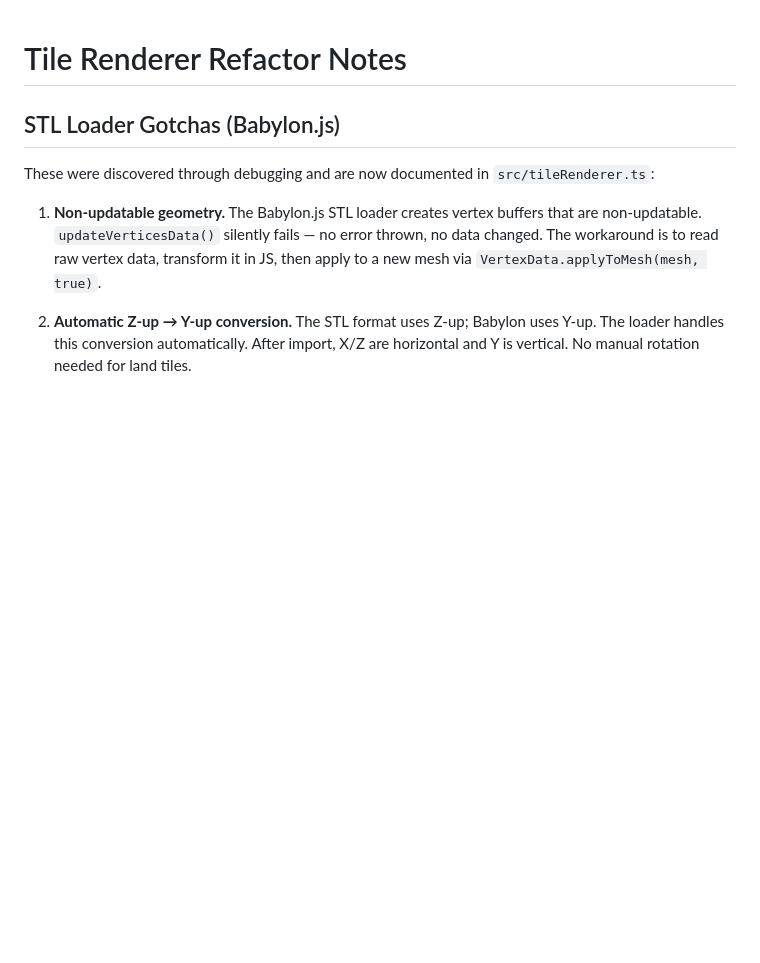
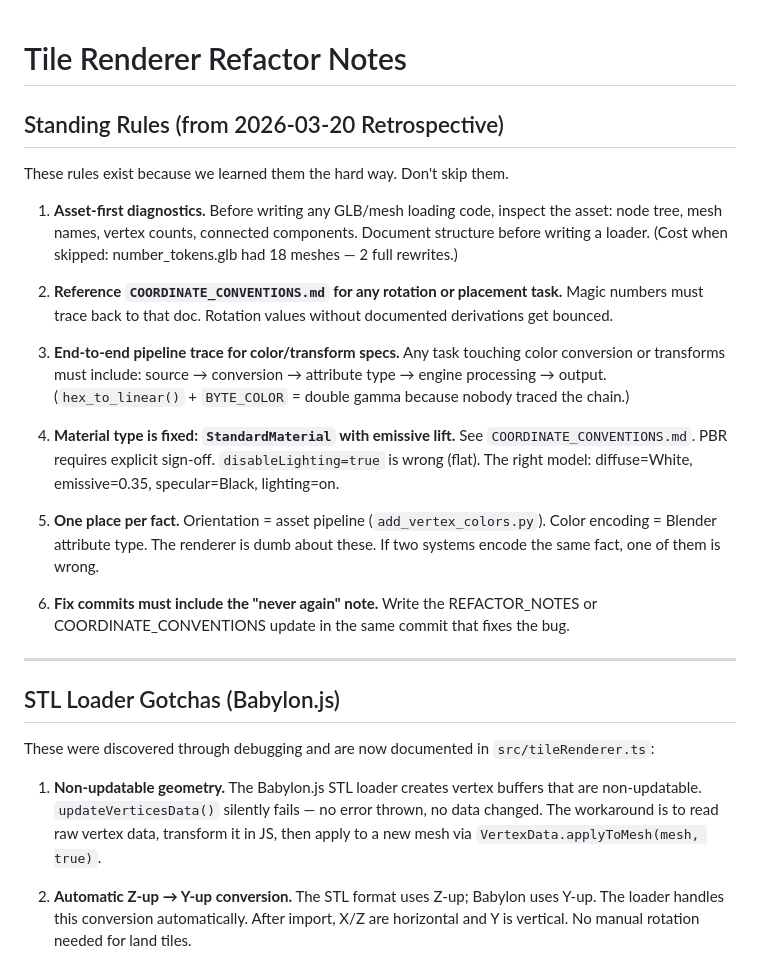
Before and after one commit to jrallison/catan-game, a Markdown page: REFACTOR_NOTES.md, the part around the change. Rendered like a GitHub page; blank space fills up the shorter version.

Commit message:
docs: add COORDINATE_CONVENTIONS.md + retro standing rules to REFACTOR_NOTES

```diff
--- a/REFACTOR_NOTES.md
+++ b/REFACTOR_NOTES.md
@@ -1,4 +1,22 @@
 # Tile Renderer Refactor Notes
+
+## Standing Rules (from 2026-03-20 Retrospective)
+
+These rules exist because we learned them the hard way. Don't skip them.
+
+1. **Asset-first diagnostics.** Before writing any GLB/mesh loading code, inspect the asset: node tree, mesh names, vertex counts, connected components. Document structure before writing a loader. (Cost when skipped: number_tokens.glb had 18 meshes — 2 full rewrites.)
+
+2. **Reference `COORDINATE_CONVENTIONS.md` for any rotation or placement task.** Magic numbers must trace back to that doc. Rotation values without documented derivations get bounced.
+
+3. **End-to-end pipeline trace for color/transform specs.** Any task touching color conversion or transforms must include: source → conversion → attribute type → engine processing → output. (`hex_to_linear()` + `BYTE_COLOR` = double gamma because nobody traced the chain.)
+
+4. **Material type is fixed: `StandardMaterial` with emissive lift.** See `COORDINATE_CONVENTIONS.md`. PBR requires explicit sign-off. `disableLighting=true` is wrong (flat). The right model: diffuse=White, emissive=0.35, specular=Black, lighting=on.
+
+5. **One place per fact.** Orientation = asset pipeline (`add_vertex_colors.py`). Color encoding = Blender attribute type. The renderer is dumb about these. If two systems encode the same fact, one of them is wrong.
+
+6. **Fix commits must include the "never again" note.** Write the REFACTOR_NOTES or COORDINATE_CONVENTIONS update in the same commit that fixes the bug.
+
+---
 
 ## STL Loader Gotchas (Babylon.js)
 
```
Also changed, not shown: COORDINATE_CONVENTIONS.md (added, +118 -0 lines).
